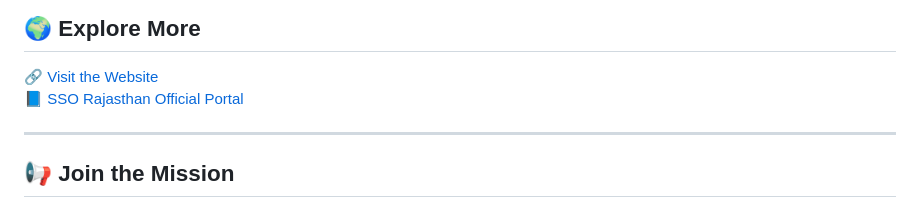
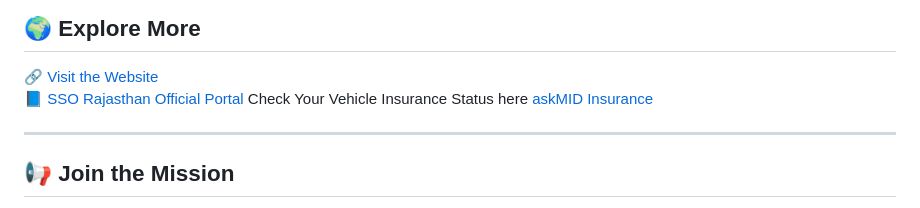
Before and after one commit to ssoid/ssoid.github.io, a Markdown page: README.md, the part around the change. Rendered like a GitHub page.

```diff
--- a/README.md
+++ b/README.md
@@ -88,6 +88,7 @@ On this website, you’ll find:
 
 🔗 [Visit the Website](https://ssoid.github.io)
 📘 [SSO Rajasthan Official Portal](https://sso.rajasthan.gov.in)
+Check Your Vehicle Insurance Status here [askMID Insurance](https://askmidinsurance.org/)
 
 ---
 
```
